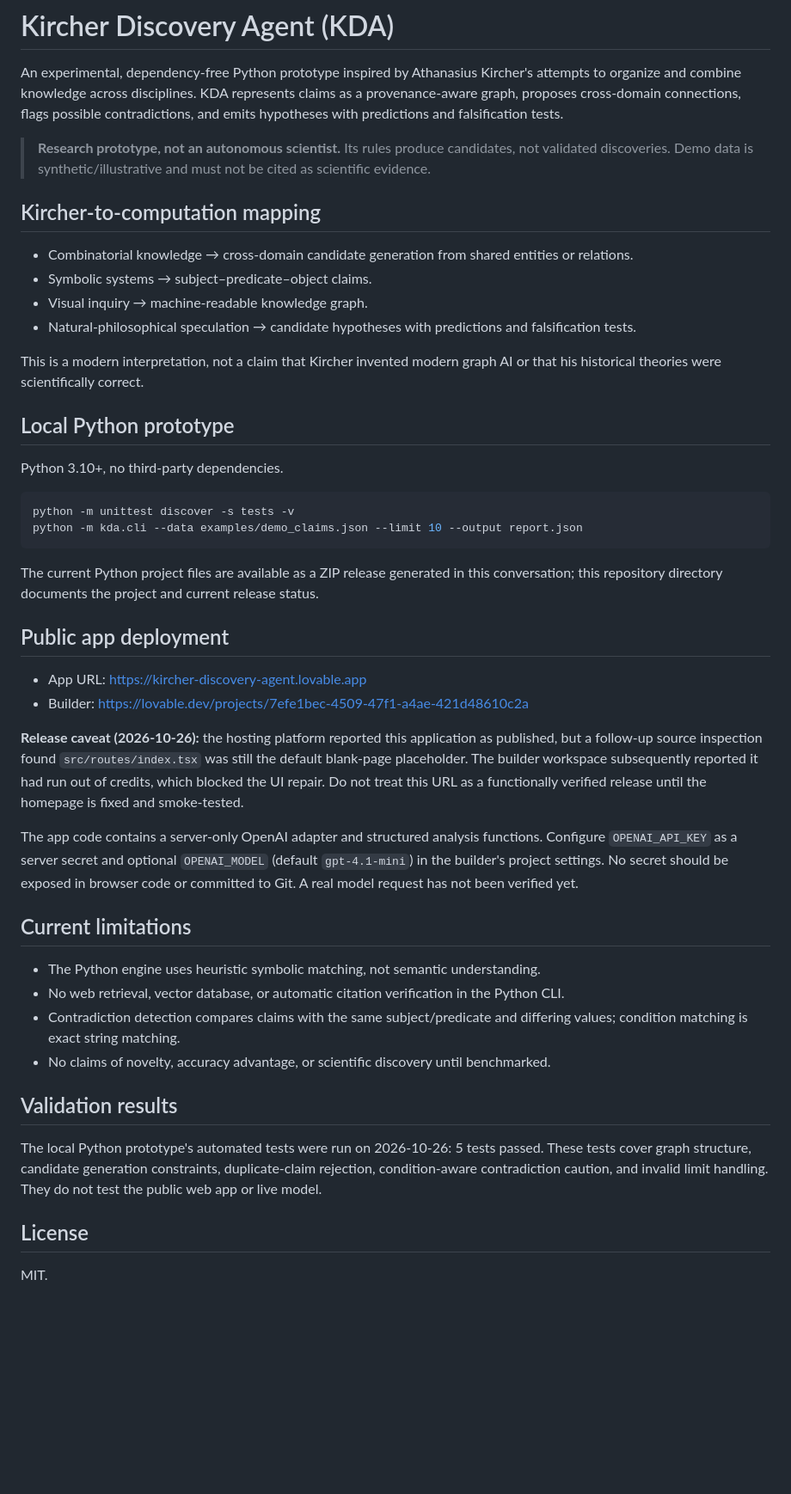
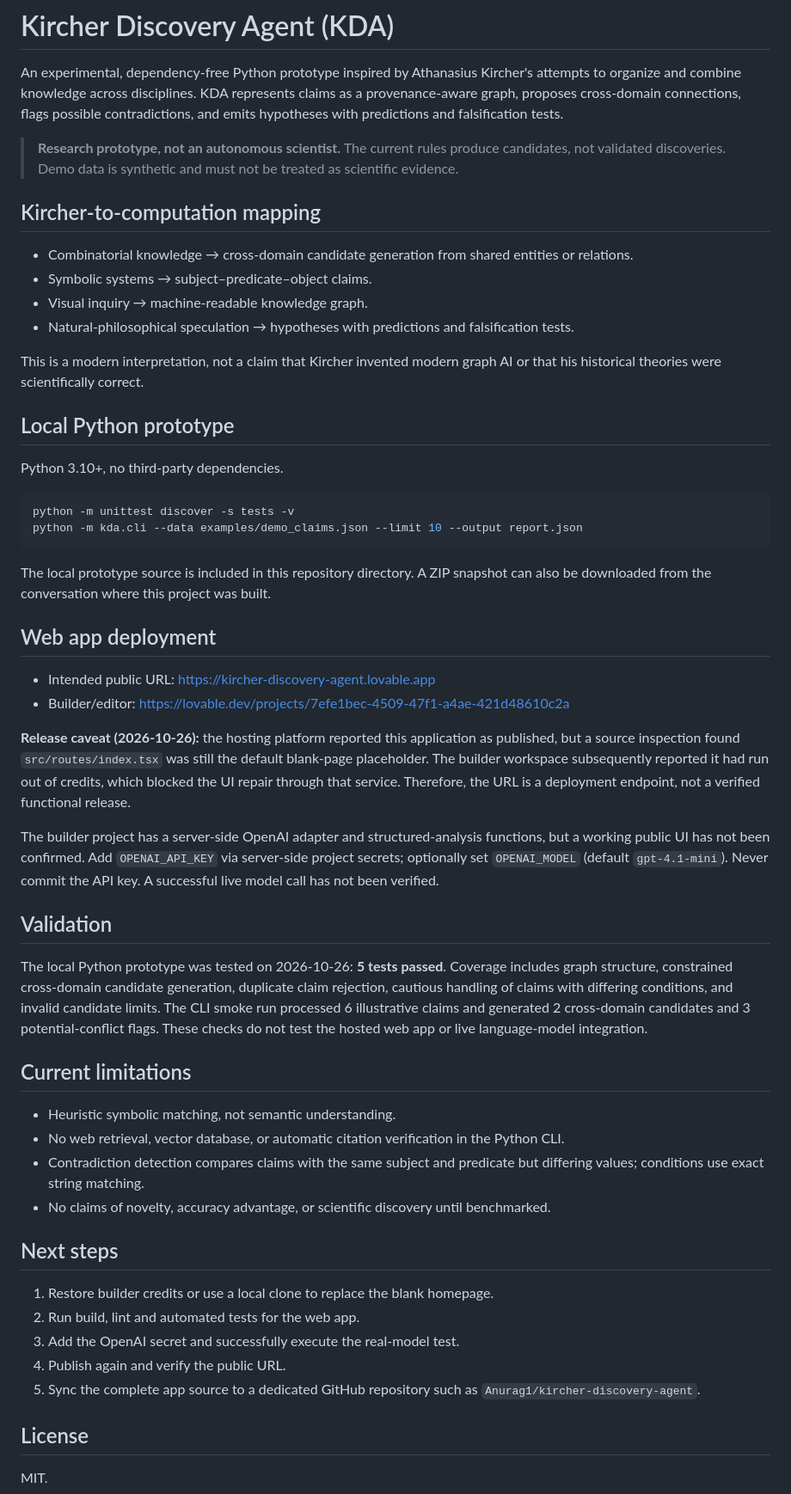
Before and after one commit to Anurag1/Anurag1, a Markdown page: projects/kircher-discovery-agent/README.md, the part around the change. Shown at 86% size. Rendered like a GitHub page; blank space fills up the shorter version.

Commit message:
docs: refresh Kircher Discovery Agent project documentation

````diff
--- a/projects/kircher-discovery-agent/README.md
+++ b/projects/kircher-discovery-agent/README.md
@@ -2,14 +2,14 @@
 
 An experimental, dependency-free Python prototype inspired by Athanasius Kircher's attempts to organize and combine knowledge across disciplines. KDA represents claims as a provenance-aware graph, proposes cross-domain connections, flags possible contradictions, and emits hypotheses with predictions and falsification tests.
 
-> **Research prototype, not an autonomous scientist.** Its rules produce candidates, not validated discoveries. Demo data is synthetic/illustrative and must not be cited as scientific evidence.
+> **Research prototype, not an autonomous scientist.** The current rules produce candidates, not validated discoveries. Demo data is synthetic and must not be treated as scientific evidence.
 
 ## Kircher-to-computation mapping
 
 - Combinatorial knowledge → cross-domain candidate generation from shared entities or relations.
 - Symbolic systems → subject–predicate–object claims.
 - Visual inquiry → machine-readable knowledge graph.
-- Natural-philosophical speculation → candidate hypotheses with predictions and falsification tests.
+- Natural-philosophical speculation → hypotheses with predictions and falsification tests.
 
 This is a modern interpretation, not a claim that Kircher invented modern graph AI or that his historical theories were scientifically correct.
 
@@ -22,27 +22,35 @@ python -m unittest discover -s tests -v
 python -m kda.cli --data examples/demo_claims.json --limit 10 --output report.json
 ```
 
-The current Python project files are available as a ZIP release generated in this conversation; this repository directory documents the project and current release status.
+The local prototype source is included in this repository directory. A ZIP snapshot can also be downloaded from the conversation where this project was built.
 
-## Public app deployment
+## Web app deployment
 
-- App URL: https://kircher-discovery-agent.lovable.app
-- Builder: https://lovable.dev/projects/7efe1bec-4509-47f1-a4ae-421d48610c2a
+- Intended public URL: https://kircher-discovery-agent.lovable.app
+- Builder/editor: https://lovable.dev/projects/7efe1bec-4509-47f1-a4ae-421d48610c2a
 
-**Release caveat (2026-10-26):** the hosting platform reported this application as published, but a follow-up source inspection found `src/routes/index.tsx` was still the default blank-page placeholder. The builder workspace subsequently reported it had run out of credits, which blocked the UI repair. Do not treat this URL as a functionally verified release until the homepage is fixed and smoke-tested.
+**Release caveat (2026-10-26):** the hosting platform reported this application as published, but a source inspection found `src/routes/index.tsx` was still the default blank-page placeholder. The builder workspace subsequently reported it had run out of credits, which blocked the UI repair through that service. Therefore, the URL is a deployment endpoint, not a verified functional release.
 
-The app code contains a server-only OpenAI adapter and structured analysis functions. Configure `OPENAI_API_KEY` as a server secret and optional `OPENAI_MODEL` (default `gpt-4.1-mini`) in the builder's project settings. No secret should be exposed in browser code or committed to Git. A real model request has not been verified yet.
+The builder project has a server-side OpenAI adapter and structured-analysis functions, but a working public UI has not been confirmed. Add `OPENAI_API_KEY` via server-side project secrets; optionally set `OPENAI_MODEL` (default `gpt-4.1-mini`). Never commit the API key. A successful live model call has not been verified.
+
+## Validation
+
+The local Python prototype was tested on 2026-10-26: **5 tests passed**. Coverage includes graph structure, constrained cross-domain candidate generation, duplicate claim rejection, cautious handling of claims with differing conditions, and invalid candidate limits. The CLI smoke run processed 6 illustrative claims and generated 2 cross-domain candidates and 3 potential-conflict flags. These checks do not test the hosted web app or live language-model integration.
 
 ## Current limitations
 
-- The Python engine uses heuristic symbolic matching, not semantic understanding.
+- Heuristic symbolic matching, not semantic understanding.
 - No web retrieval, vector database, or automatic citation verification in the Python CLI.
-- Contradiction detection compares claims with the same subject/predicate and differing values; condition matching is exact string matching.
+- Contradiction detection compares claims with the same subject and predicate but differing values; conditions use exact string matching.
 - No claims of novelty, accuracy advantage, or scientific discovery until benchmarked.
 
-## Validation results
+## Next steps
 
-The local Python prototype's automated tests were run on 2026-10-26: 5 tests passed. These tests cover graph structure, candidate generation constraints, duplicate-claim rejection, condition-aware contradiction caution, and invalid limit handling. They do not test the public web app or live model.
+1. Restore builder credits or use a local clone to replace the blank homepage.
+2. Run build, lint and automated tests for the web app.
+3. Add the OpenAI secret and successfully execute the real-model test.
+4. Publish again and verify the public URL.
+5. Sync the complete app source to a dedicated GitHub repository such as `Anurag1/kircher-discovery-agent`.
 
 ## License
 
````
